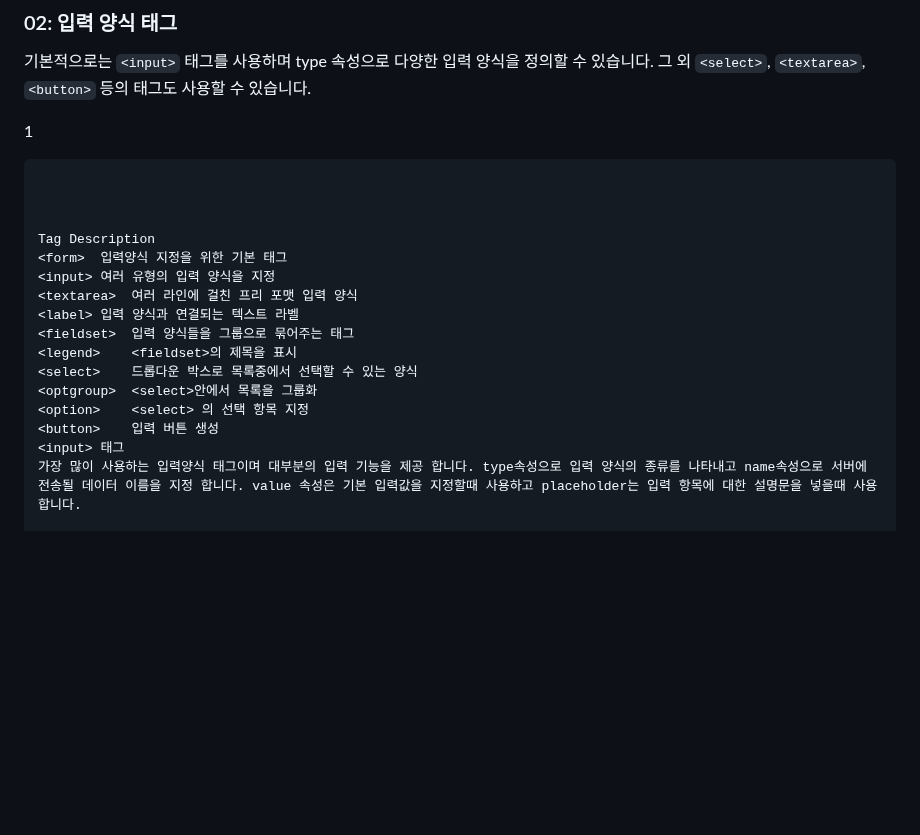
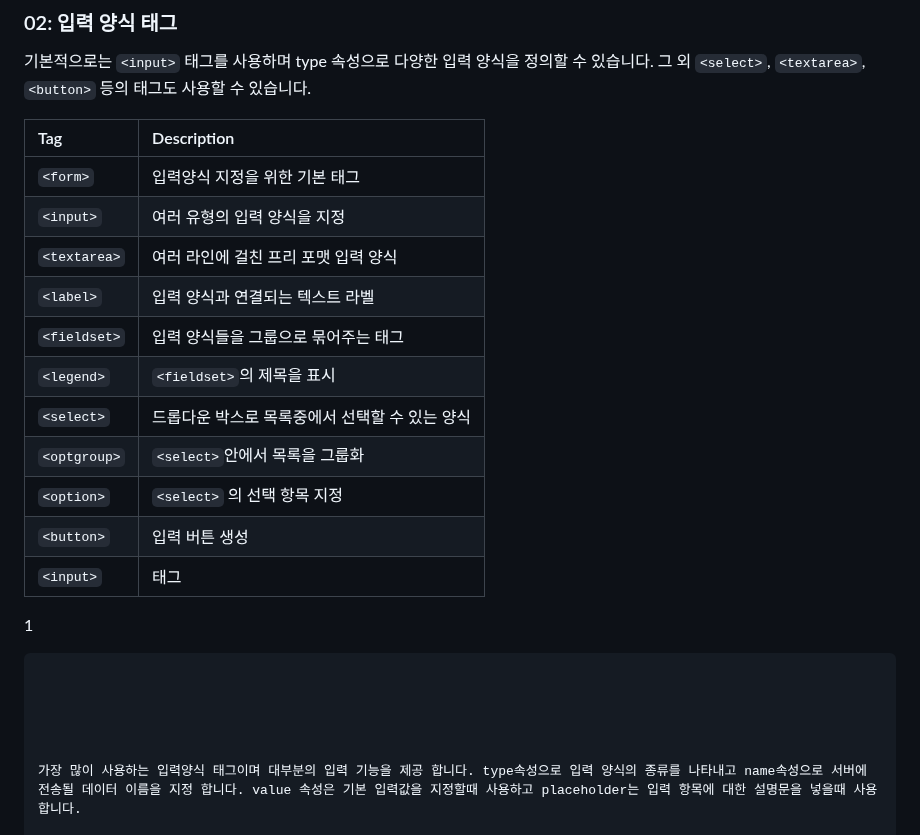
Before and after one commit to nextia80/nextia80.github.io, a Markdown page: html/004.md, the part around the change. Drawn GitHub-style; blank space fills up the shorter version.

Commit message:
html 004

````diff
--- a/html/004.md
+++ b/html/004.md
@@ -79,24 +79,28 @@
 기본적으로는 `<input>` 태그를 사용하며 type 속성으로 다양한 입력 양식을 정의할 수 있습니다.
 그 외 `<select>`, `<textarea>`, `<button>` 등의 태그도 사용할 수 있습니다.
 
+|Tag|Description|
+|:---|:---|
+|`<form>`|입력양식 지정을 위한 기본 태그||
+|`<input>`|여러 유형의 입력 양식을 지정|
+|`<textarea>`|여러 라인에 걸친 프리 포맷 입력 양식|
+|`<label>`|입력 양식과 연결되는 텍스트 라벨|
+|`<fieldset>`|입력 양식들을 그룹으로 묶어주는 태그|
+|`<legend>`|`<fieldset>`의 제목을 표시|
+|`<select>`|드롭다운 박스로 목록중에서 선택할 수 있는 양식|
+|`<optgroup>`|`<select>`안에서 목록을 그룹화|
+|`<option>`|`<select>` 의 선택 항목 지정|
+|`<button>`|입력 버튼 생성|
+|`<input>`|태그|
+
 1
 
 ```
 
 
 
-Tag	Description
-<form>	입력양식 지정을 위한 기본 태그
-<input>	여러 유형의 입력 양식을 지정
-<textarea>	여러 라인에 걸친 프리 포맷 입력 양식
-<label>	입력 양식과 연결되는 텍스트 라벨
-<fieldset>	입력 양식들을 그룹으로 묶어주는 태그
-<legend>	<fieldset>의 제목을 표시
-<select>	드롭다운 박스로 목록중에서 선택할 수 있는 양식
-<optgroup>	<select>안에서 목록을 그룹화
-<option>	<select> 의 선택 항목 지정
-<button>	입력 버튼 생성
-<input> 태그
+
+
 가장 많이 사용하는 입력양식 태그이며 대부분의 입력 기능을 제공 합니다. type속성으로 입력 양식의 종류를 나타내고 name속성으로 서버에 전송될 데이터 이름을 지정 합니다. value 속성은 기본 입력값을 지정할때 사용하고 placeholder는 입력 항목에 대한 설명문을 넣을때 사용 합니다.
 
 <input type="입력 양식 유형" name="입력값 이름" placeholder="설명">
````
